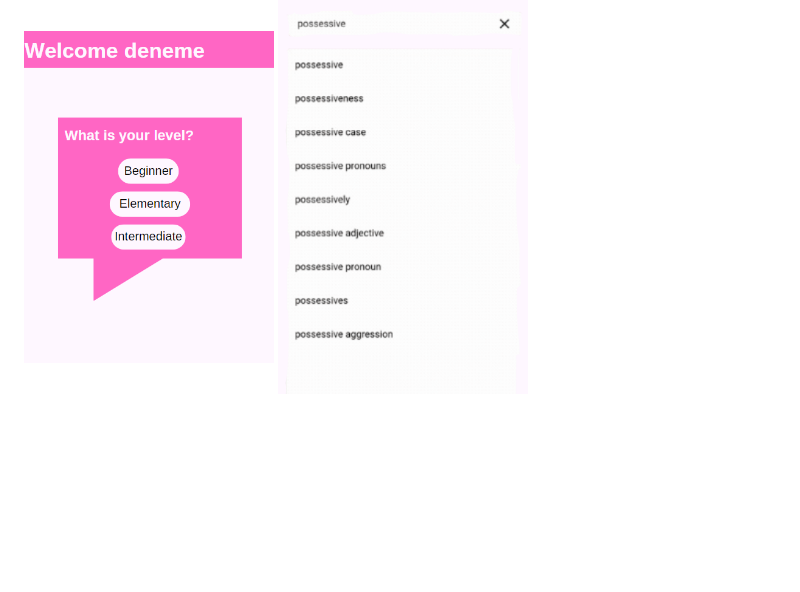
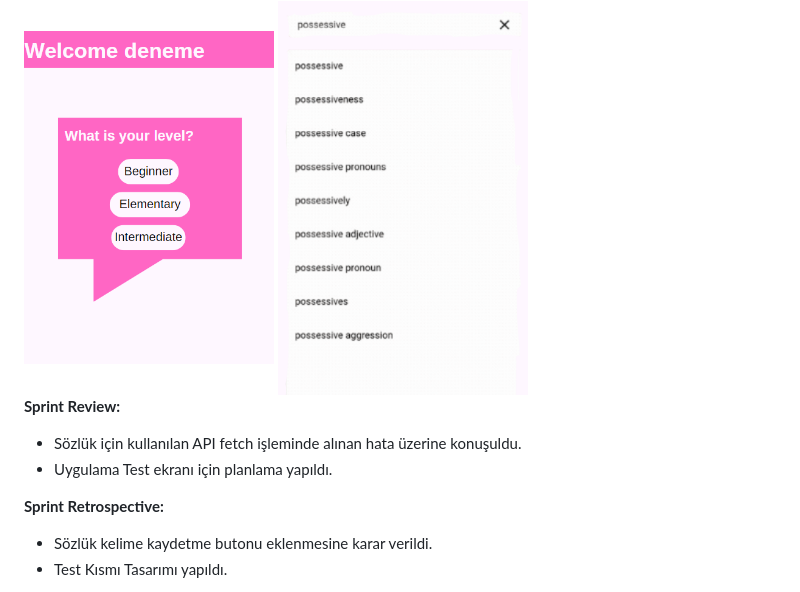
Before and after one commit to kubranurdogann/bootcamp-flutter-65, a Markdown page: README.md, the part around the change. Rendered like a GitHub page; blank space fills up the shorter version.

```diff
--- a/README.md
+++ b/README.md
@@ -82,3 +82,11 @@ Learn with AI ile kullanıcı yapay zeka kullanarak öğrenmek istediği dil sev
 <img width="250" height="450px" alt="backlog-screenshot" src="https://github.com/kubranurdogann/bootcamp-flutter-65/blob/main/Ekran%20g%C3%B6r%C3%BCnt%C3%BCs%C3%BC%202024-07-22%20142909.png">
 <img width="250" height="450px" alt="backlog-screenshot" src="https://github.com/kubranurdogann/bootcamp-flutter-65/blob/main/Ekran%20g%C3%B6r%C3%BCnt%C3%BCs%C3%BC%202024-07-22%20144523.png">
 </div>
+
+**Sprint Review:**
+- Sözlük için kullanılan API fetch işleminde alınan hata üzerine konuşuldu.
+- Uygulama Test ekranı için planlama yapıldı.
+
+**Sprint Retrospective:**
+- Sözlük kelime kaydetme butonu eklenmesine karar verildi.
+- Test Kısmı Tasarımı yapıldı.
```
